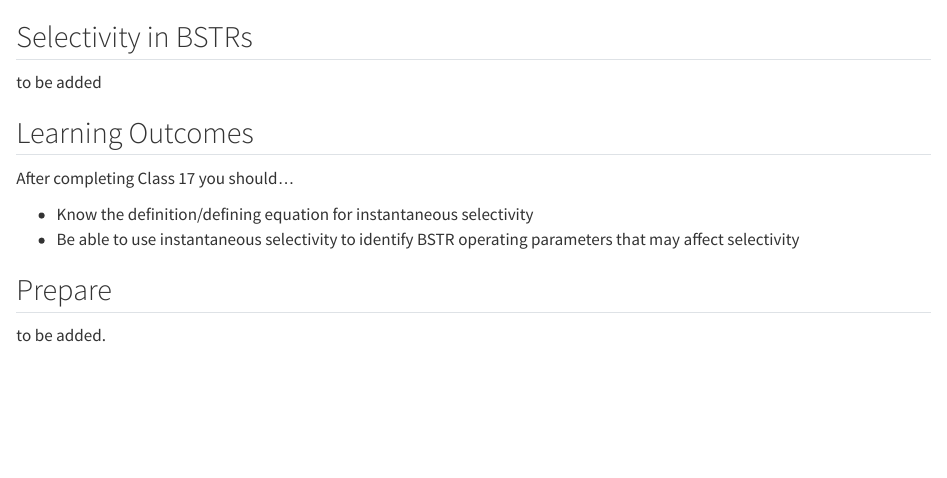
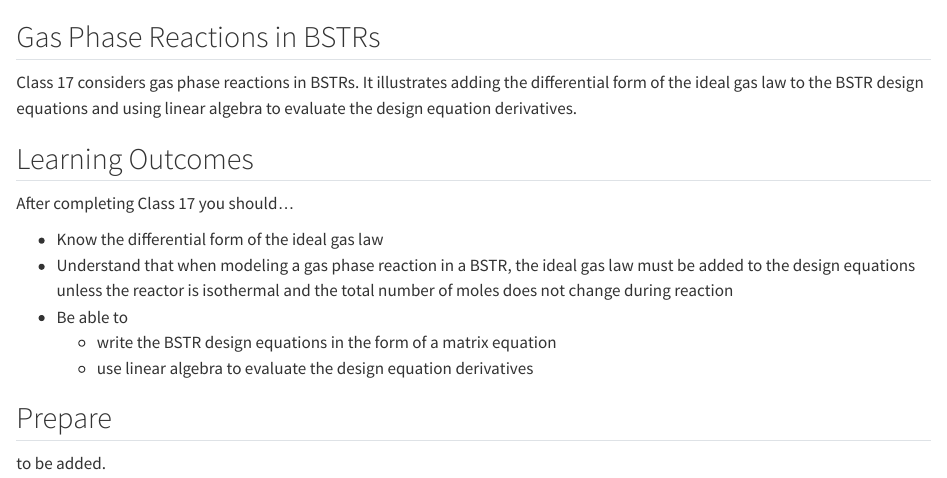
Before and after one commit to BuffaloBadger/RE_Basics_Course, a Quarto document (classes/class_17.qmd): the page in a window 1100 px wide, from 90 px down. Rendered offline with R 4.5, knitr and Pandoc in place of Quarto, with nearby package versions.

Commit message:
updated descriptions and outocmes for classes 15-18

```diff
--- a/classes/class_17.qmd
+++ b/classes/class_17.qmd
@@ -2,16 +2,19 @@
 
 ![](../graphics/REB_Logo.png){fig-alt="Reaction Engineering Basics Logo" fig-align="center" width="200"}
 
-## Selectivity in BSTRs {.cc}
+## Gas Phase Reactions in BSTRs {.cc}
 
-to be added
+Class 17 considers gas phase reactions in BSTRs. It illustrates adding the differential form of the ideal gas law to the BSTR design equations and using linear algebra to evaluate the design equation derivatives.
 
 ## Learning Outcomes {.ch}
 
 After completing Class 17 you should...
 
-* Know the definition/defining equation for instantaneous selectivity
-* Be able to use instantaneous selectivity to identify BSTR operating parameters that may affect selectivity
+* Know the differential form of the ideal gas law
+* Understand that when modeling a gas phase reaction in a BSTR, the ideal gas law must be added to the design equations unless the reactor is isothermal and the total number of moles does not change during reaction
+* Be able to
+    * write the BSTR design equations in the form of a matrix equation
+    * use linear algebra to evaluate the design equation derivatives
 
 ## Prepare {.ch}
 
```
Also changed, not shown: classes/class_15.qmd (+2 -4 lines), classes/class_16.qmd (+2 -2 lines), classes/class_18.qmd (+1 -1 lines).
